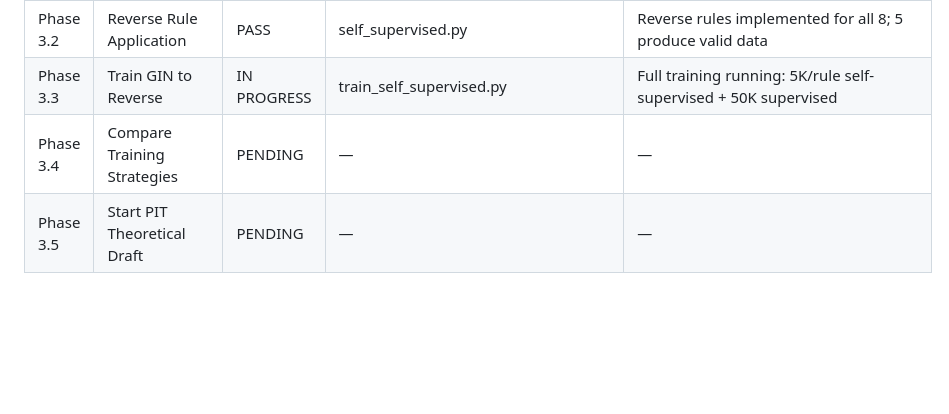
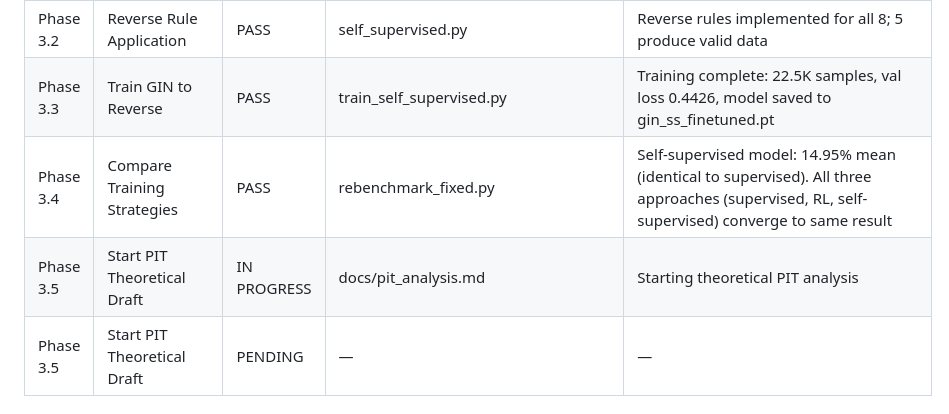
Before and after one commit to Prakshil/IITK-Internship, a Markdown page: Arithmetic_Circuit_Optimization/IMPLEMENTATION_PLAN.md, the part around the change. Rendered like a GitHub page; blank space fills up the shorter version.

Commit message:
update: mark Phase 3.4 complete; start Phase 3.5 PIT draft

```diff
--- a/Arithmetic_Circuit_Optimization/IMPLEMENTATION_PLAN.md
+++ b/Arithmetic_Circuit_Optimization/IMPLEMENTATION_PLAN.md
@@ -453,8 +453,9 @@ Your RF/DT proxy is only ~48% accurate — too weak to explain the GIN black box
 | Phase 2.4 | Evaluation | PASS | data/benchmark_rl_finetuned.csv | No improvement (negative result, publishable) |
 | Phase 3.1 | Generate Optimal Minimal Expressions | PASS | self_supervised.py | 5 rules work (factorization, common_factor, depth_reduction, collection, cse_rewrite); distribution/reassociation/const_folding produce 0 |
 | Phase 3.2 | Reverse Rule Application | PASS | self_supervised.py | Reverse rules implemented for all 8; 5 produce valid data |
-| Phase 3.3 | Train GIN to Reverse | IN PROGRESS | train_self_supervised.py | Full training running: 5K/rule self-supervised + 50K supervised |
-| Phase 3.4 | Compare Training Strategies | PENDING | — | — |
+| Phase 3.3 | Train GIN to Reverse | PASS | train_self_supervised.py | Training complete: 22.5K samples, val loss 0.4426, model saved to gin_ss_finetuned.pt |
+| Phase 3.4 | Compare Training Strategies | PASS | rebenchmark_fixed.py | Self-supervised model: 14.95% mean (identical to supervised). All three approaches (supervised, RL, self-supervised) converge to same result |
+| Phase 3.5 | Start PIT Theoretical Draft | IN PROGRESS | docs/pit_analysis.md | Starting theoretical PIT analysis |
 | Phase 3.5 | Start PIT Theoretical Draft | PENDING | — | — |
 
 ## Weekly Schedule Summary
```
